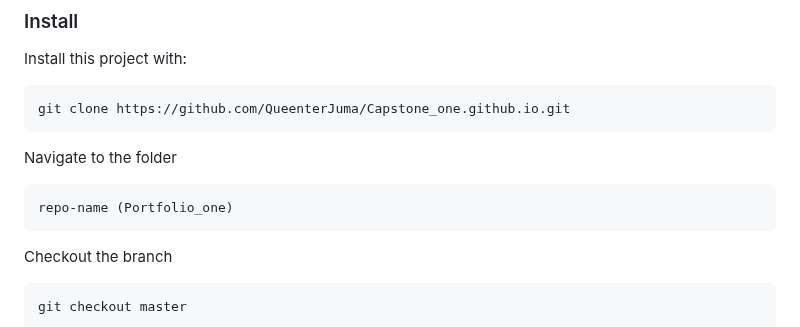
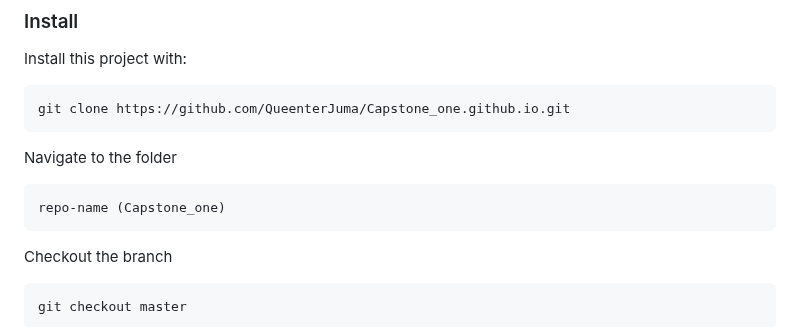
Before and after one commit to QueenterJuma/Liveworx_Capstone_one.github.io, a Markdown page: README.md, the part around the change. GitHub-like rendering.

````diff
--- a/README.md
+++ b/README.md
@@ -79,7 +79,7 @@ git clone https://github.com/QueenterJuma/Capstone_one.github.io.git
 ```
 Navigate to the folder
 ```
-repo-name (Portfolio_one)
+repo-name (Capstone_one)
 ```
 Checkout the branch
 ```
````
